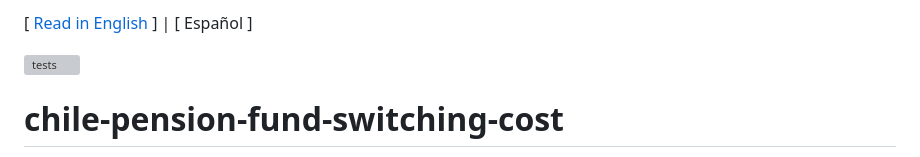
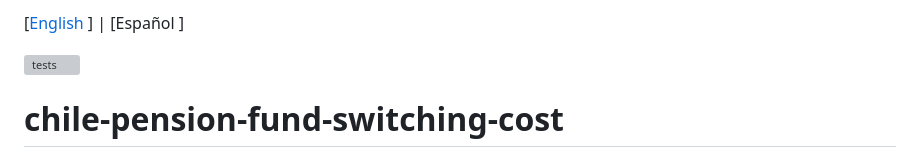
Before and after one commit to Rxyxs/chile-pension-fund-switching-cost, a Markdown page: README.es.md, the part around the change. Drawn GitHub-style; grey boxes are pictures that could not be loaded.

Commit message:
Unify README language switcher

```diff
--- a/README.es.md
+++ b/README.es.md
@@ -1,4 +1,4 @@
-[ [Read in English](README.md) ] | [ Español ]
+[[English](README.md) ] | [Español ]
 
 [![tests](https://github.com/Rxyxs/chile-pension-fund-switching-cost/actions/workflows/tests.yml/badge.svg)](https://github.com/Rxyxs/chile-pension-fund-switching-cost/actions/workflows/tests.yml)
 
```
Also changed, not shown: README.md (+1 -1 lines).
